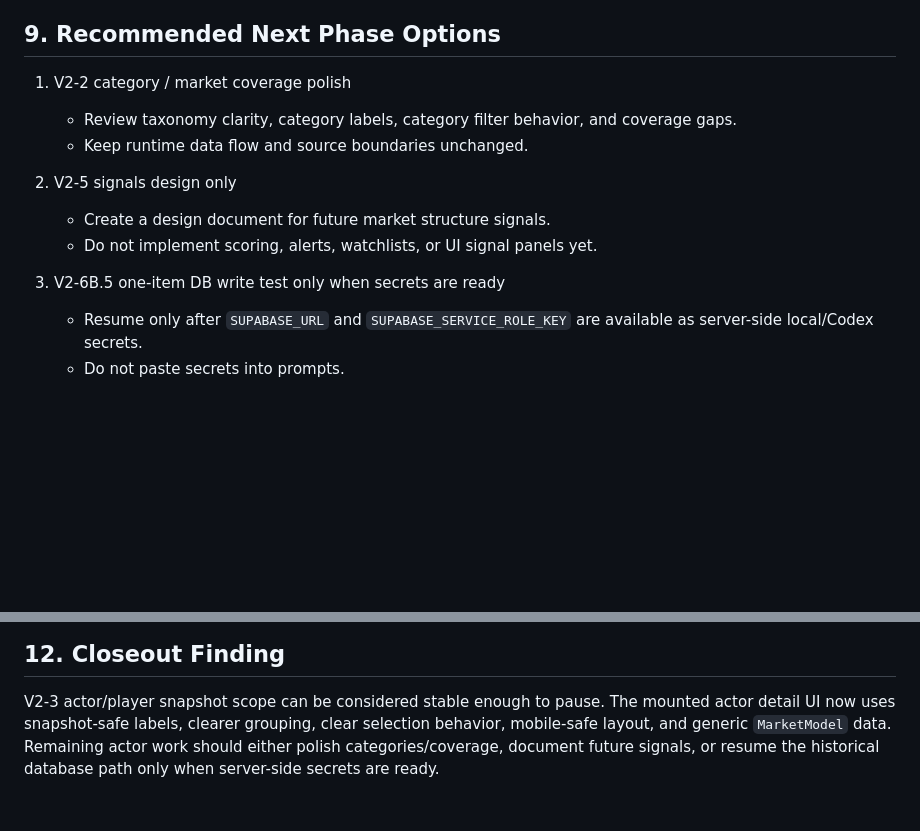
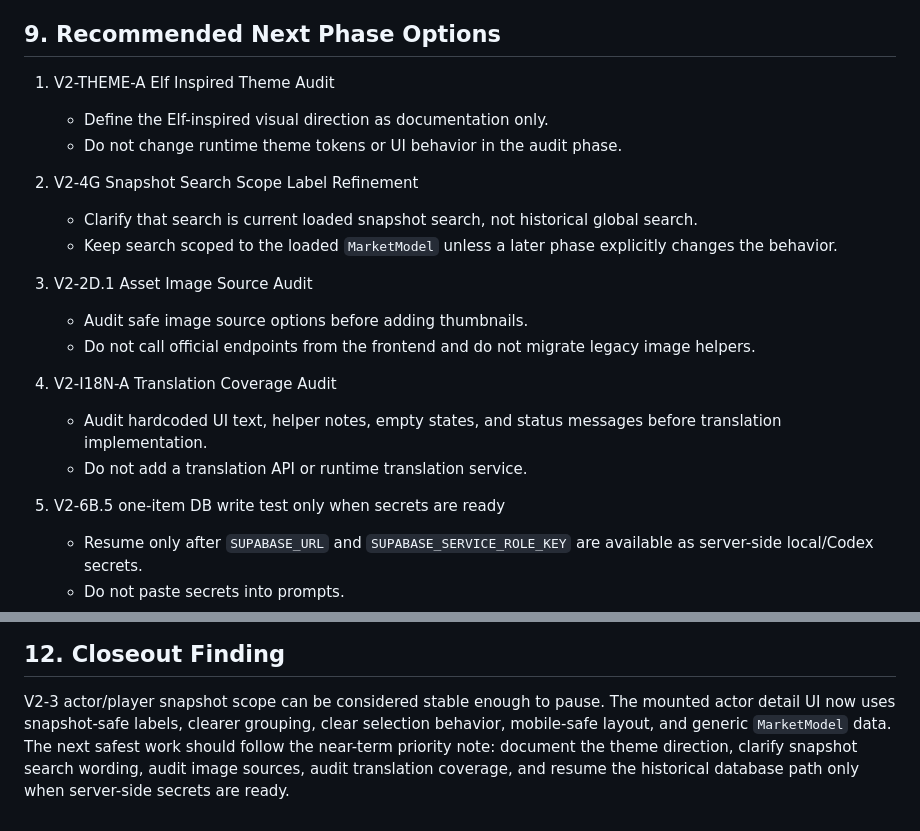
Before and after one commit to Zxc02042244/Repository-name-elf-market-intelligence-dashboard, a Markdown page: docs/v2-3d-actor-snapshot-closeout-audit.md, 2 parts joined by grey strips. Rendered like a GitHub page; blank space fills up the shorter version.

Commit message:
docs: align actor closeout with roadmap

```diff
--- a/docs/v2-3d-actor-snapshot-closeout-audit.md
+++ b/docs/v2-3d-actor-snapshot-closeout-audit.md
@@ -133,15 +133,24 @@ judgment features in the current actor snapshot scope.
 
 ## 9. Recommended Next Phase Options
 
-1. V2-2 category / market coverage polish
-   - Review taxonomy clarity, category labels, category filter behavior, and coverage gaps.
-   - Keep runtime data flow and source boundaries unchanged.
+1. V2-THEME-A Elf Inspired Theme Audit
+   - Define the Elf-inspired visual direction as documentation only.
+   - Do not change runtime theme tokens or UI behavior in the audit phase.
 
-2. V2-5 signals design only
-   - Create a design document for future market structure signals.
-   - Do not implement scoring, alerts, watchlists, or UI signal panels yet.
+2. V2-4G Snapshot Search Scope Label Refinement
+   - Clarify that search is current loaded snapshot search, not historical global search.
+   - Keep search scoped to the loaded `MarketModel` unless a later phase explicitly changes the behavior.
 
-3. V2-6B.5 one-item DB write test only when secrets are ready
+3. V2-2D.1 Asset Image Source Audit
+   - Audit safe image source options before adding thumbnails.
+   - Do not call official endpoints from the frontend and do not migrate legacy image helpers.
+
+4. V2-I18N-A Translation Coverage Audit
+   - Audit hardcoded UI text, helper notes, empty states, and status messages before translation
+     implementation.
+   - Do not add a translation API or runtime translation service.
+
+5. V2-6B.5 one-item DB write test only when secrets are ready
    - Resume only after `SUPABASE_URL` and `SUPABASE_SERVICE_ROLE_KEY` are available as server-side local/Codex
      secrets.
    - Do not paste secrets into prompts.
@@ -186,5 +195,6 @@ judgment features in the current actor snapshot scope.
 
 V2-3 actor/player snapshot scope can be considered stable enough to pause. The mounted actor detail UI now uses
 snapshot-safe labels, clearer grouping, clear selection behavior, mobile-safe layout, and generic `MarketModel`
-data. Remaining actor work should either polish categories/coverage, document future signals, or resume the
-historical database path only when server-side secrets are ready.
+data. The next safest work should follow the near-term priority note: document the theme direction, clarify
+snapshot search wording, audit image sources, audit translation coverage, and resume the historical database
+path only when server-side secrets are ready.
```
